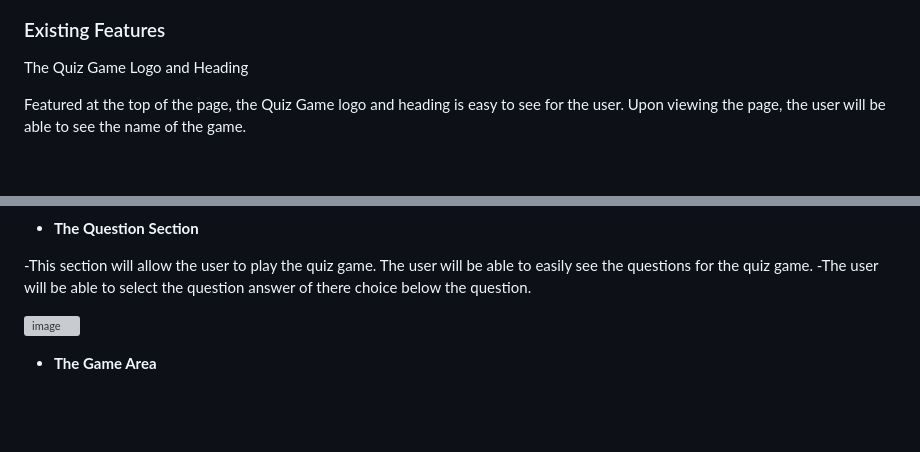
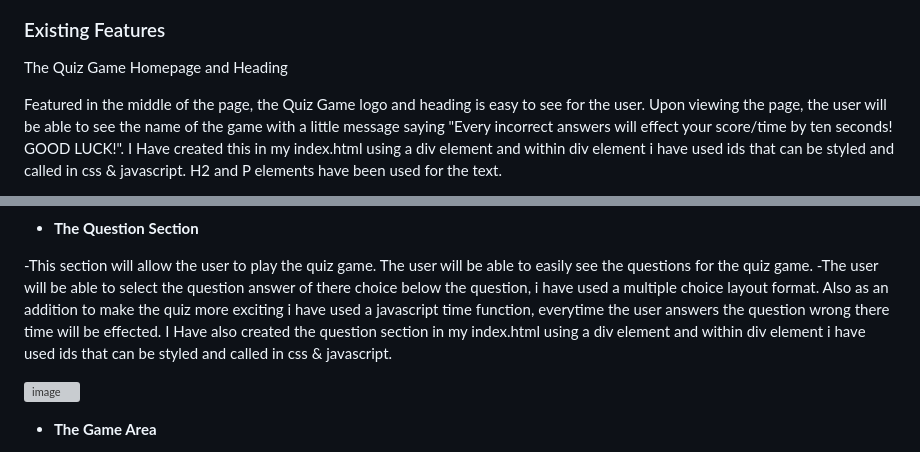
Before and after one commit to olutobi1996/JavascriptGeneralKnowledge, a Markdown page: README.md, 2 parts joined by grey strips. Drawn GitHub-style; blank space fills up the shorter version; grey boxes are pictures that could not be loaded.

Commit message:
added paragraphs to my readme.md

```diff
--- a/README.md
+++ b/README.md
@@ -6,7 +7,7 @@
 
 ### Existing Features
 
-The Quiz Game Logo and Heading
+The Quiz Game Homepage and Heading
 
-Featured at the top of the page, the Quiz Game logo and heading is easy to see for the user. Upon viewing the page, the user will be able to see the name of the game.
+Featured in the middle of the page, the Quiz Game logo and heading is easy to see for the user. Upon viewing the page, the user will be able to see the name of the game with a little message saying "Every incorrect answers will effect your score/time by ten seconds! GOOD LUCK!". I Have created this in my index.html using a div element and within div element i have used ids that can be styled and called in css & javascript. H2 and P elements have been used for the text.
 
@@ -16,5 +17,5 @@ Featured at the top of the page, the Quiz Game logo and heading is easy to see f
 - __The Question Section__
 
 -This section will allow the user to play the quiz game. The user will be able to easily see the questions for the quiz game.
--The user will be able to select the question answer of there choice below the question.
+-The user will be able to select the question answer of there choice below the question, i have used a multiple choice layout format. Also as an addition to make the quiz more exciting i have used a javascript time function, everytime the user answers the question wrong there time will be effected. I Have also created the question section in my index.html using a div element and within div element i have used ids that can be styled and called in css & javascript.
 
```
Also changed, not shown: other parts of README.md (+4 -3 lines).
